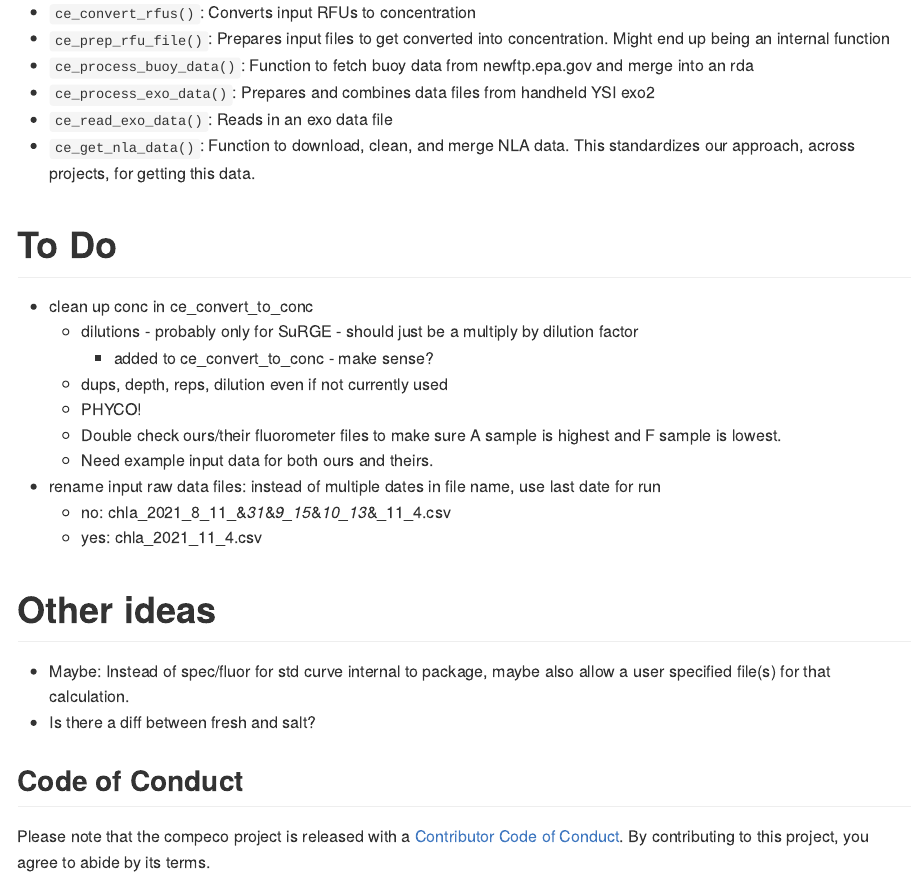
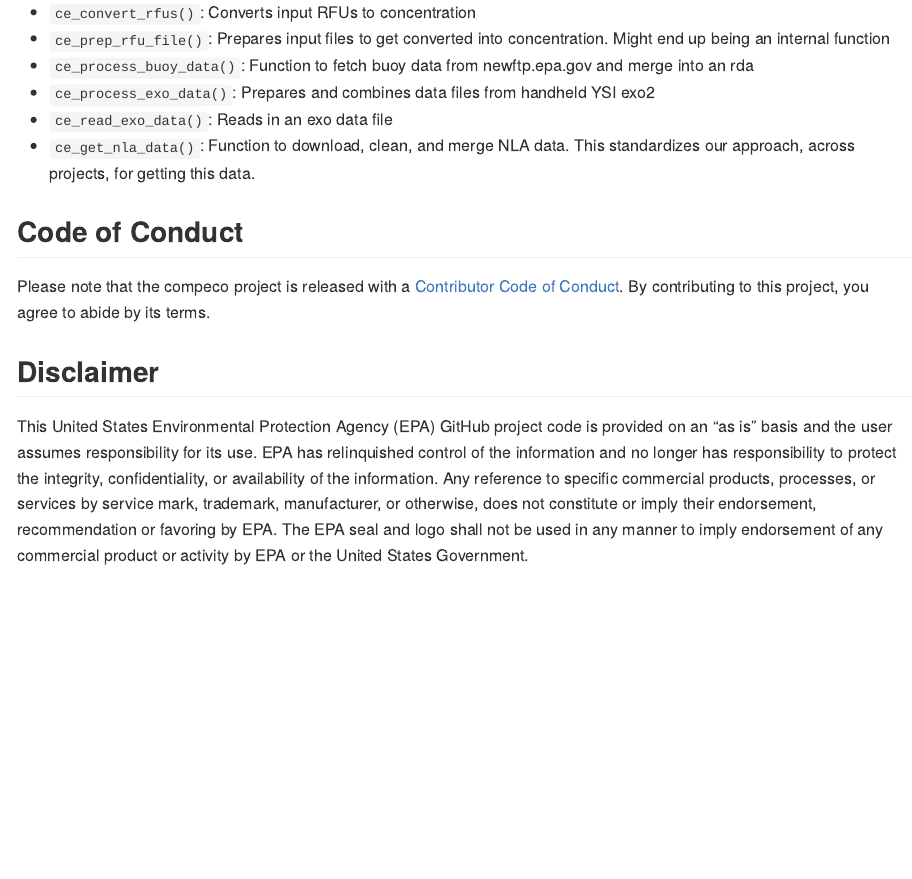
Before and after one commit to USEPA-clone/compeco, an R Markdown document (README.Rmd): the page in a window 1100 px wide, from 250 px down. Rendered offline with R 4.5, knitr and Pandoc, with nearby package versions.

Commit message:
more clean up of README

```diff
--- a/README.Rmd
+++ b/README.Rmd
@@ -13,22 +13,10 @@ output: github_document
 - `ce_read_exo_data()`: Reads in an exo data file
 - `ce_get_nla_data()`: Function to download, clean, and merge NLA data.  This standardizes our approach, across projects, for getting this data.
 
-# To Do
-- clean up conc in ce_convert_to_conc
-  - dilutions - probably only for SuRGE - should just be a multiply by dilution factor
-    - added to ce_convert_to_conc - make sense?
-  - dups, depth, reps, dilution even if not currently used
-  - PHYCO!
-  - Double check ours/their fluorometer files to make sure A sample is highest and F sample is lowest.
-  - Need example input data for both ours and theirs.
-- rename input raw data files: instead of multiple dates in file name, use last date for run
-  - no: chla_2021_8_11_&_31_&_9_15_&_10_13_&_11_4.csv
-  - yes: chla_2021_11_4.csv
-
-# Other ideas
-- Maybe: Instead of spec/fluor for std curve internal to package, maybe also allow a user specified file(s) for that calculation.
-- Is there a diff between fresh and salt?
-
 ## Code of Conduct
 
 Please note that the compeco project is released with a [Contributor Code of Conduct](https://contributor-covenant.org/version/2/0/CODE_OF_CONDUCT.html). By contributing to this project, you agree to abide by its terms.
+
+## Disclaimer
+
+This United States Environmental Protection Agency (EPA) GitHub project code is provided on an "as is" basis and the user assumes responsibility for its use. EPA has relinquished control of the information and no longer has responsibility to protect the integrity, confidentiality, or availability of the information. Any reference to specific commercial products, processes, or services by service mark, trademark, manufacturer, or otherwise, does not constitute or imply their endorsement, recommendation or favoring by EPA. The EPA seal and logo shall not be used in any manner to imply endorsement of any commercial product or activity by EPA or the United States Government.
```
Also changed, not shown: README.md.
